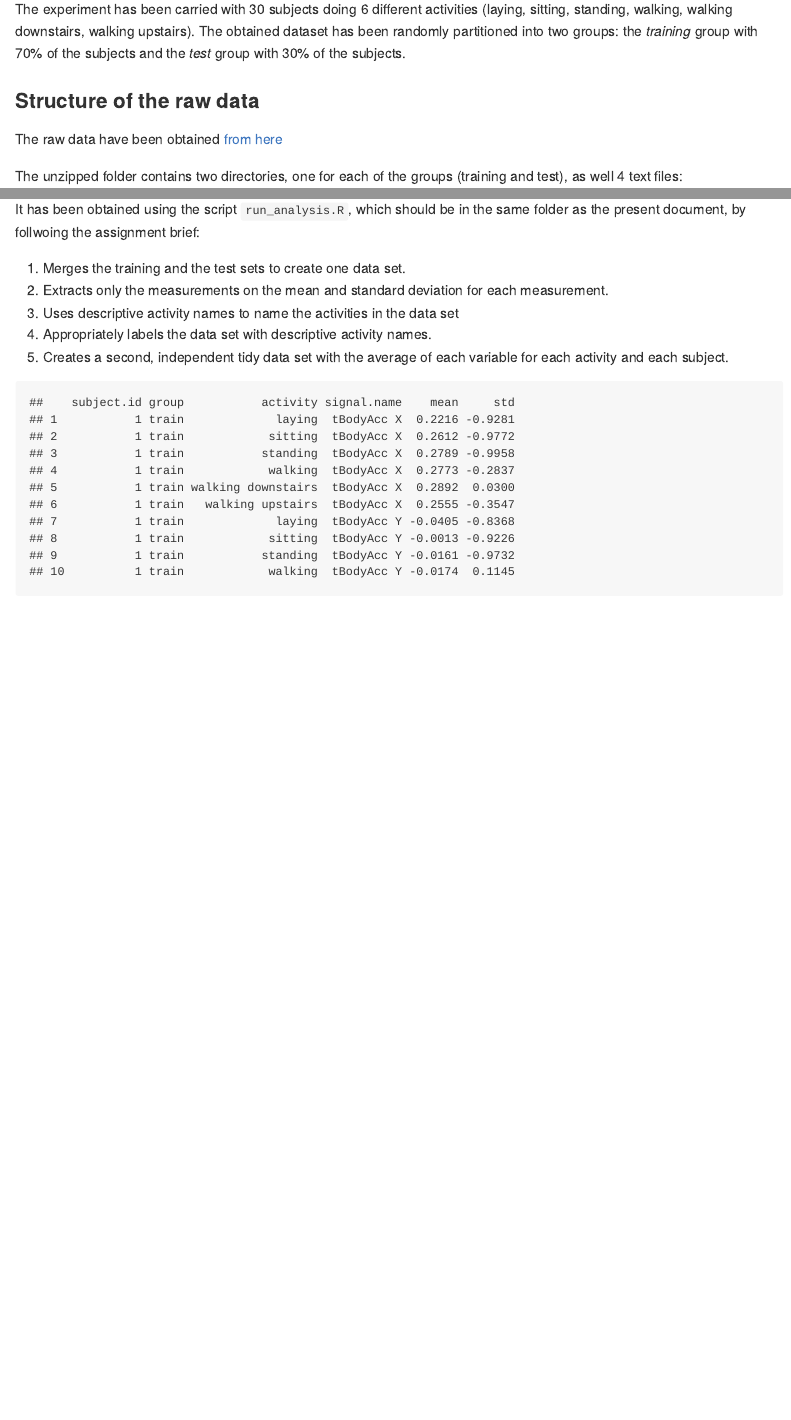
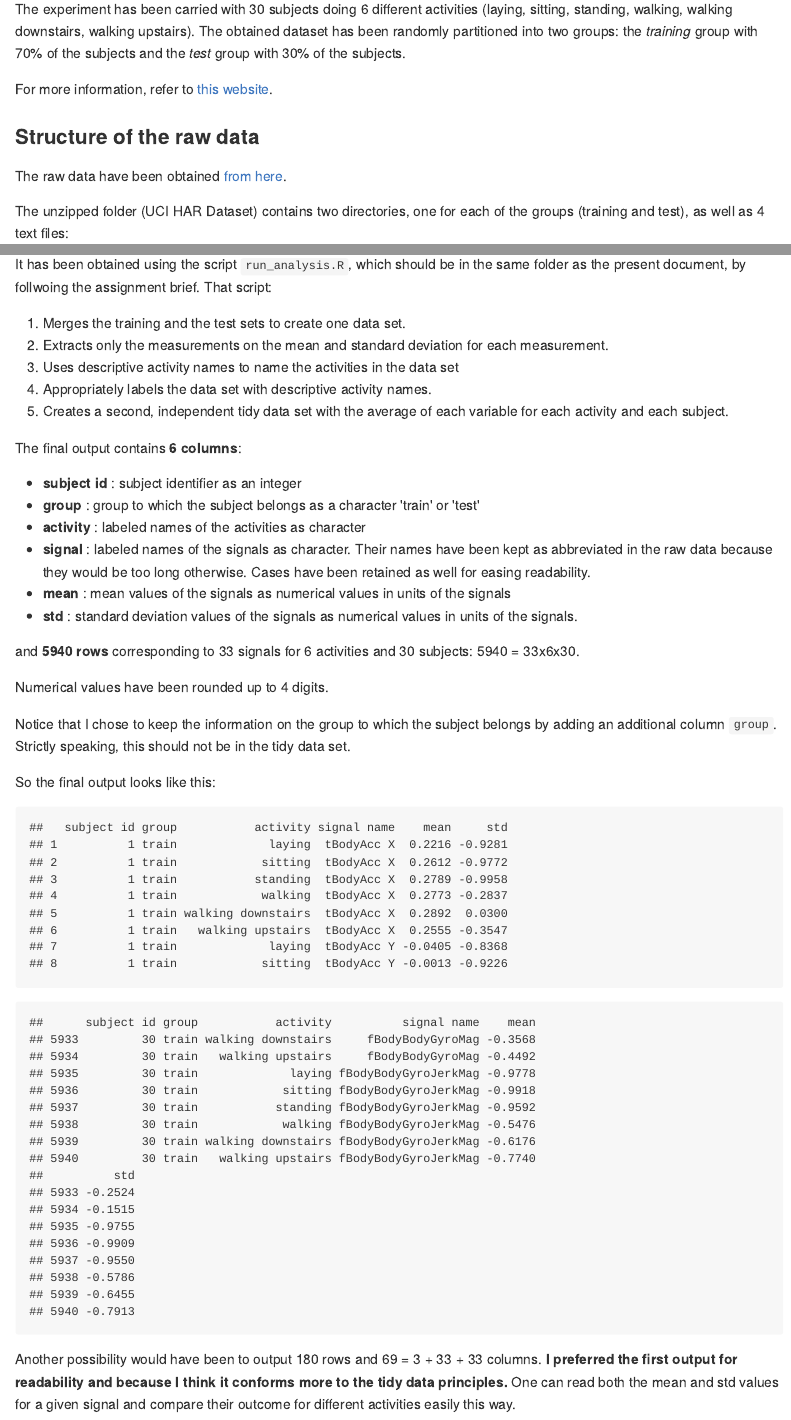
Before and after one commit to Benlagra/GeClDa, an R Markdown document (PeerAss/Code_book.Rmd): the page in a window 1100 px wide, from 440 px down, and a second part further down, joined at a grey line. The pictures show the output file PeerAss/Code_book.md that the author committed with the source, drawn offline in the style of GitHub.

Commit message:
updated.

````diff
--- a/PeerAss/Code_book.Rmd
+++ b/PeerAss/Code_book.Rmd
@@ -15,9 +14,11 @@ The experiment is a study of how the signals of the acceloerometer and gyroscope
 
 The experiment has been carried with 30 subjects doing 6 different activities (laying, sitting, standing, walking, walking downstairs, walking upstairs). The obtained dataset has been randomly partitioned into two groups: the *training* group with 70% of the subjects and the *test* group with 30% of the subjects.
 
+For more information, refer to [this website](http://archive.ics.uci.edu/ml/datasets/Human+Activity+Recognition+Using+Smartphones).
+
 ### Structure of the raw data
 
-The raw data have been obtained [from here](https://d396qusza40orc.cloudfront.net/getdata%2Fprojectfiles%2FUCI%20HAR%20Dataset.zip )
+The raw data have been obtained [from here](https://d396qusza40orc.cloudfront.net/getdata%2Fprojectfiles%2FUCI%20HAR%20Dataset.zip ).
 
-The unzipped folder contains two directories, one for each of the groups (training and test), as well 4 text files:
+The unzipped folder (UCI HAR Dataset) contains two directories, one for each of the groups (training and test), as well as 4 text files:
 
@@ -66,7 +67,7 @@ I consider an **observational unit** as formed of a single subject and a single
 
 The tidy set has been constructed in the spirit of [tidy data principle](https://github.com/jtleek/datasharing) and in particular the ones laid in [this paper](http://vita.had.co.nz/papers/tidy-data.pdf) by Hadley Wickham.
 
-It has been obtained using the script `run_analysis.R`, which should be in the same folder as the present document, by follwoing the assignment brief:
+It has been obtained using the script `run_analysis.R`, which should be in the same folder as the present document, by follwoing the assignment brief. That script:
 
 1. Merges the training and the test sets to create one data set.
 2. Extracts only the measurements on the mean and standard deviation for each measurement.
@@ -74,8 +75,29 @@ It has been obtained using the script `run_analysis.R`, which should be in the s
 4. Appropriately labels the data set with descriptive activity names.
 5. Creates a second, independent tidy data set with the average of each variable for each activity and each subject.
 
+The final output contains **6 columns**:
+
++ **subject id** : subject identifier as an integer
++ **group** : group to which the subject belongs as a character 'train' or 'test'
++ **activity** : labeled names of the activities as character
++ **signal** : labeled names of the signals as character. Their names have been kept as abbreviated in the raw data because they would be too long otherwise. Cases have been retained as well for easing readability.
++ **mean** : mean values of the signals as numerical values in units of the signals
++ **std** : standard deviation values of the signals as numerical values in units of the signals.
+
+and **5940 rows** corresponding to 33 signals for 6 activities and 30 subjects: 5940 = 33x6x30.
+
+Numerical values have been rounded up to 4 digits.
+
+Notice that I chose to keep the information on the group to which the subject belongs by adding an additional column `group`. Strictly speaking, this should not be in the tidy data set.
+
+So the final output looks like this:
+
 ```{r echo=FALSE}
 tidy_set <- read.csv("~/hubiC/computing/Coursera/DaSci/GeClDa/PeerAss/tidy_set.txt")
 
-head(tidy_set, n=10)
+colnames(tidy_set) <- c('subject id', 'group', 'activity', 'signal name', 'mean', 'std')
+head(tidy_set, n=8)
+tail(tidy_set, n=8)
 ```
+
+Another possibility would have been to output 180 rows and 69 = 3 + 33 + 33 columns. **I preferred the first output for readability and because I think it conforms more to the tidy data principles.** One can read both the mean and std values for a given signal and compare their outcome for different activities easily this way.
````
Also changed, not shown: PeerAss/README.Rmd (+6 -4 lines), PeerAss/Code_book.md, PeerAss/README.md, PeerAss/Code_book.Rmd (13 more changed lines).
